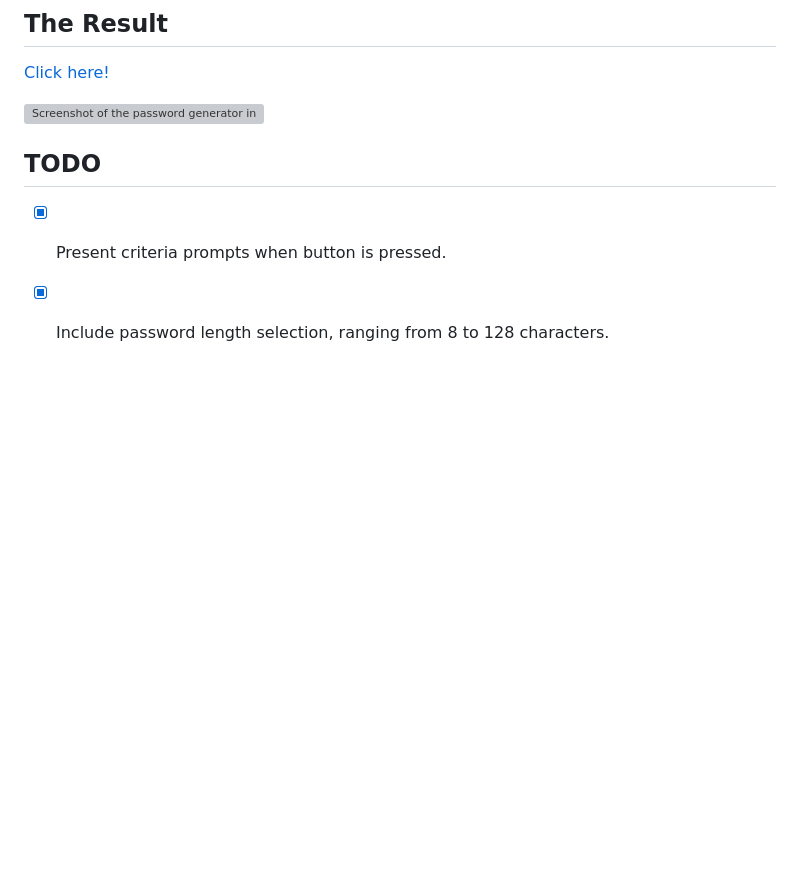
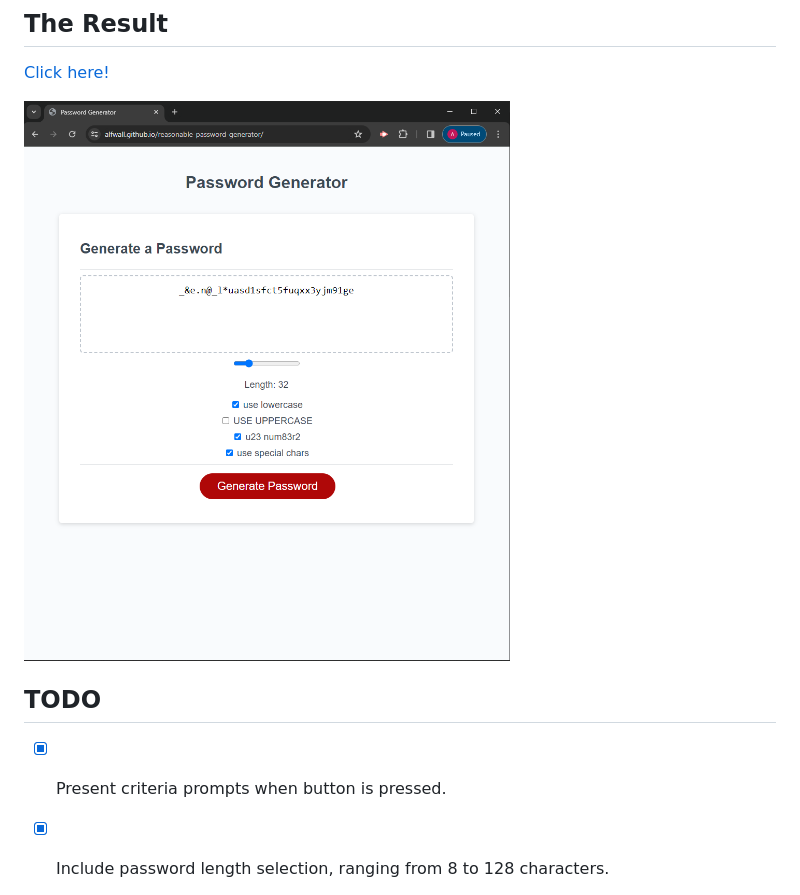
Before and after one commit to alfwall/cbc-mod3c-passwordgen, a Markdown page: README.md, the part around the change. Rendered like a GitHub page; pictures changed too: deployed-password-gen-screenshot.png (added); blank space fills up the shorter version; grey boxes are pictures that could not be loaded.

Commit message:
Updated readme to have a screenshot of the deployed application.

```diff
--- a/README.md
+++ b/README.md
@@ -6,7 +6,7 @@ Implements a password generator that takes options such as length and character
 ## The Result
 [Click here!](https://alfwall.github.io/reasonable-password-generator/)
 
-![Screenshot of the password generator in action.](./assets/images/deployed-password-gen-screenshot.png)
+![Screenshot of the password generator in action.](./deployed-password-gen-screenshot.png)
 
 
 ## TODO
```
